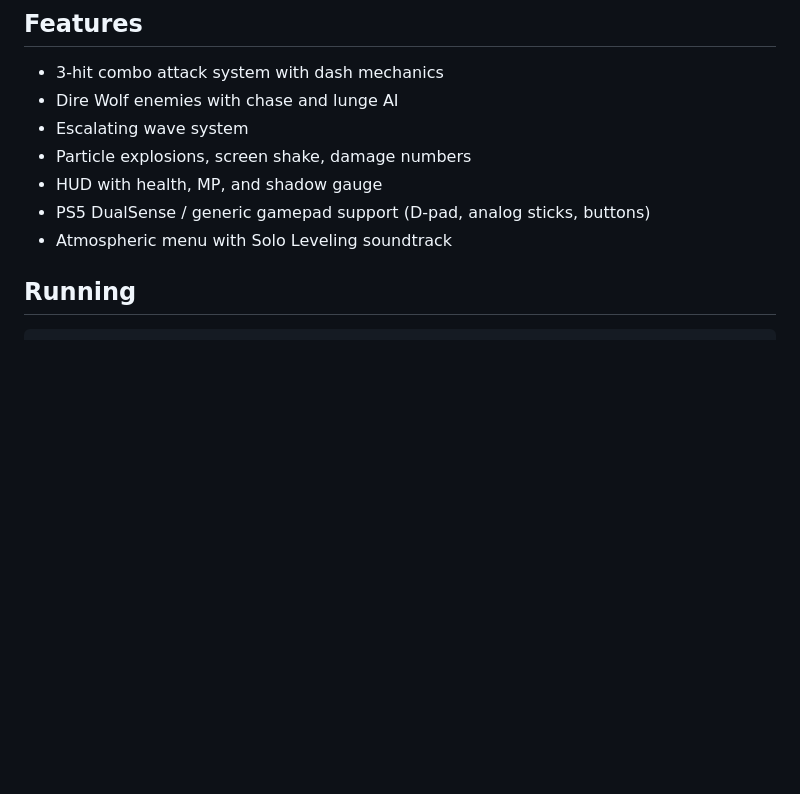
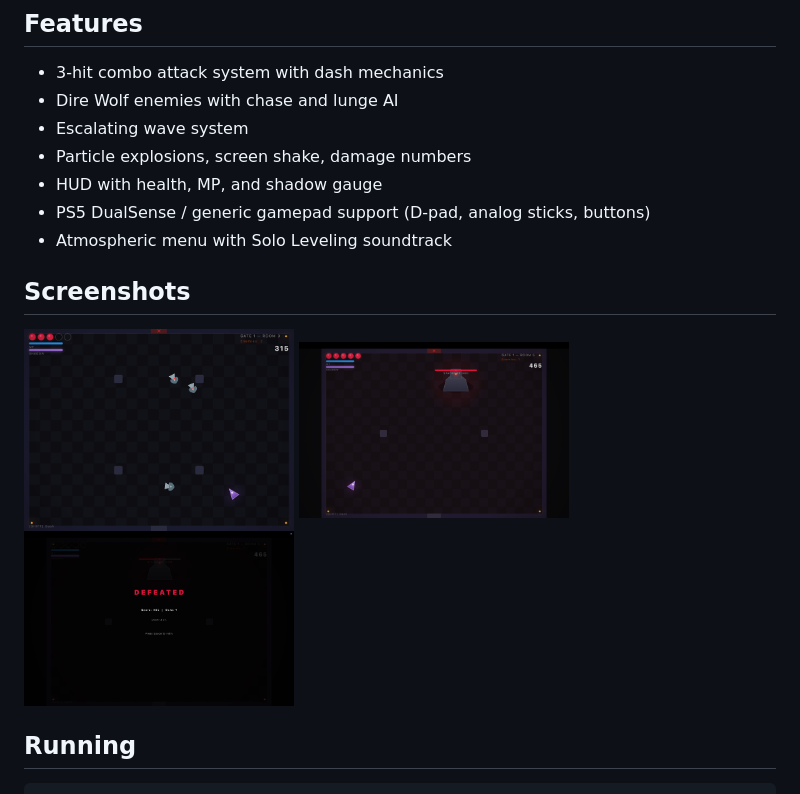
Before and after one commit to Mastersam07/shadow-monarch, a Markdown page: README.md, the part around the change. Rendered like a GitHub page; pictures changed too: docs/1.png (added), docs/2.png (added), docs/3.png (added); blank space fills up the shorter version.

Commit message:
chore: update readme

```diff
--- a/README.md
+++ b/README.md
@@ -19,6 +19,14 @@ Built with **Flutter**, **Flame**, and **CustomPainter** for cinematic effects.
 - HUD with health, MP, and shadow gauge
 - PS5 DualSense / generic gamepad support (D-pad, analog sticks, buttons)
 - Atmospheric menu with Solo Leveling soundtrack
+
+## Screenshots
+
+<p>
+  <img src="docs/1.png" width="270" alt="Combat" />
+  <img src="docs/2.png" width="270" alt="Boss Fight" />
+  <img src="docs/3.png" width="270" alt="Game Over" />
+</p>
 
 ## Running
 
```
